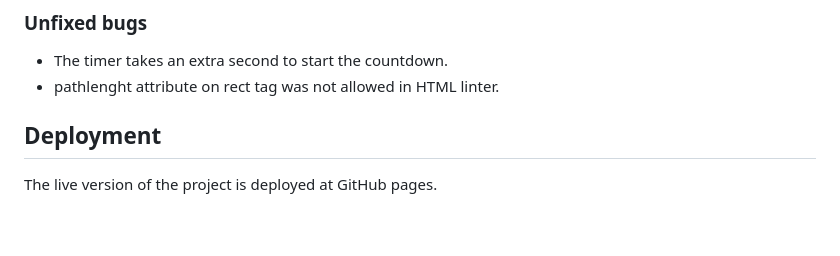
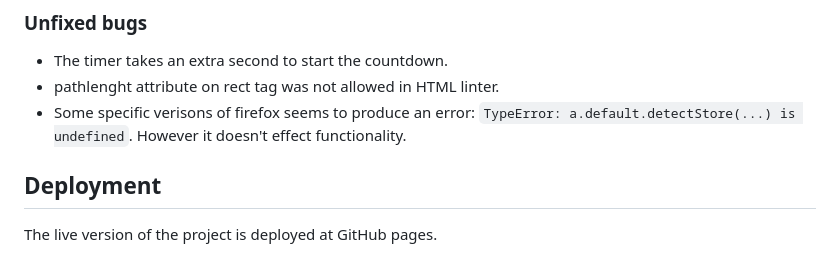
Before and after one commit to Haniibani/Pp2, a Markdown page: README.md, the part around the change. Rendered like a GitHub page; blank space fills up the shorter version.

Commit message:
add another bugreport in readme.md

```diff
--- a/README.md
+++ b/README.md
@@ -131,6 +131,7 @@ No errors where found by the official JSHint validator
 ### Unfixed bugs
 - The timer takes an extra second to start the countdown.
 - pathlenght attribute on rect tag was not allowed in HTML linter.
+- Some specific verisons of firefox seems to produce an error: `TypeError: a.default.detectStore(...) is undefined`. However it doesn't effect functionality.
 
 ## Deployment
 The live version of the project is deployed at GitHub pages.
```
